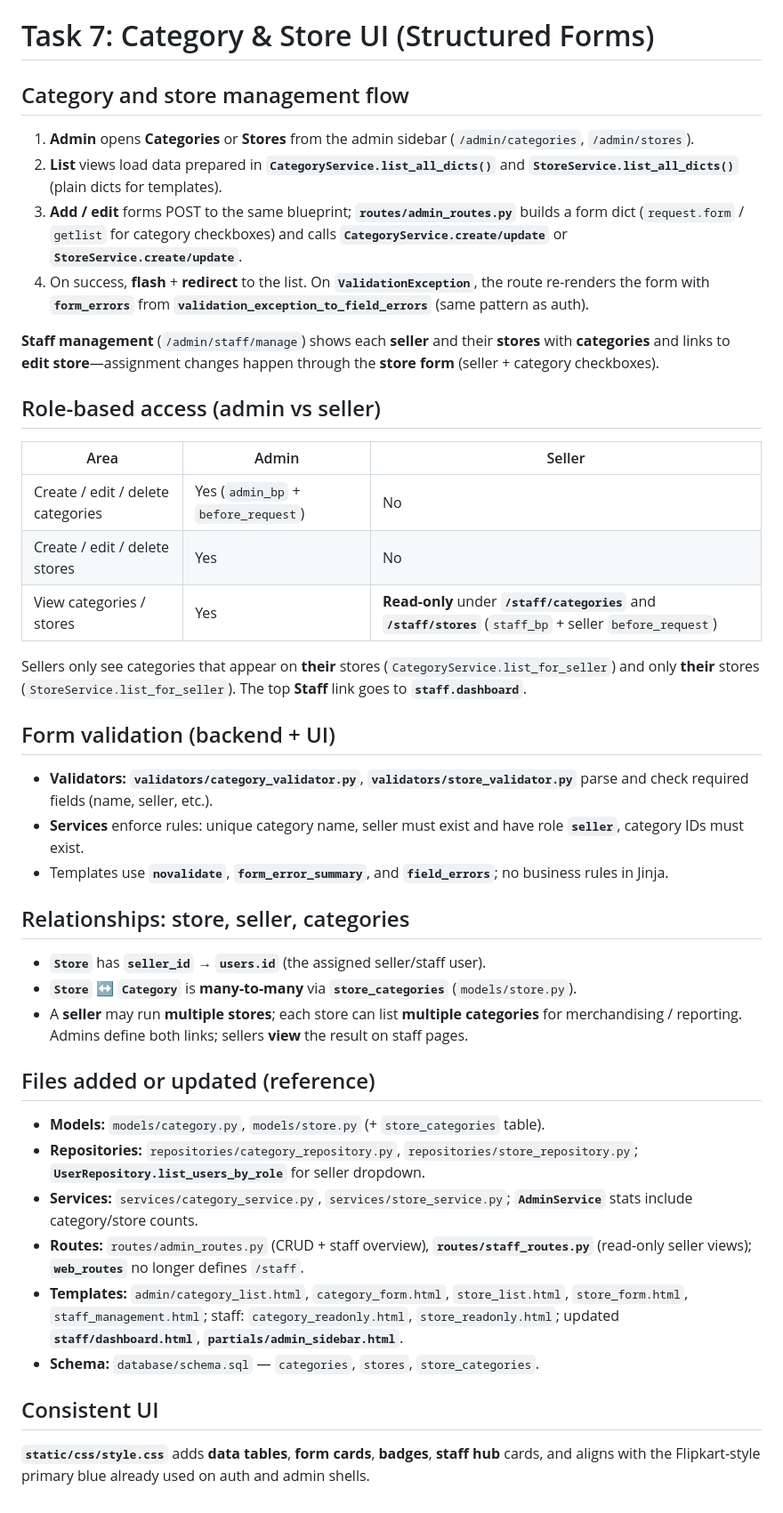
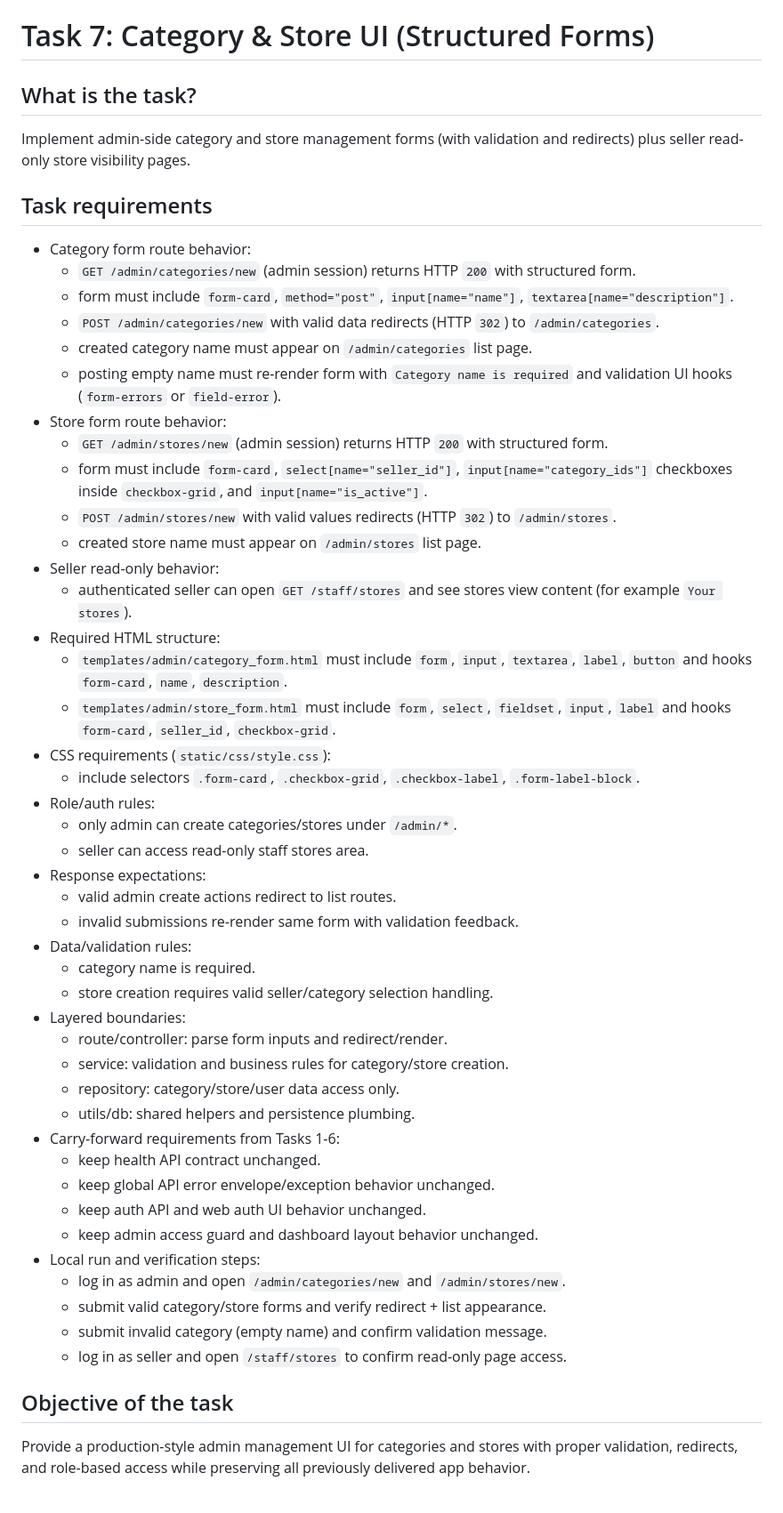
Before and after one commit to ExskilenceLMS/Markethub, a Markdown page: exskilence_project/docs/task7_category_store.md, the part around the change. Shown at 89% size. GitHub-like rendering.

Commit message:
Rewrite Task 7 assignment documentation
Convert Task 7 docs into explicit assignment requirements for admin category/store forms, seller read-only access, and carry-forward behavior.

Co-authored-by: Cursor <cursoragent@cursor.com>

```diff
--- a/exskilence_project/docs/task7_category_store.md
+++ b/exskilence_project/docs/task7_category_store.md
@@ -1,45 +1,51 @@
 # Task 7: Category & Store UI (Structured Forms)
 
-## Category and store management flow
+## What is the task?
+Implement admin-side category and store management forms (with validation and redirects) plus seller read-only store visibility pages.
 
-1. **Admin** opens **Categories** or **Stores** from the admin sidebar (`/admin/categories`, `/admin/stores`).
-2. **List** views load data prepared in **`CategoryService.list_all_dicts()`** and **`StoreService.list_all_dicts()`** (plain dicts for templates).
-3. **Add / edit** forms POST to the same blueprint; **`routes/admin_routes.py`** builds a form dict (`request.form` / `getlist` for category checkboxes) and calls **`CategoryService.create/update`** or **`StoreService.create/update`**.
-4. On success, **flash** + **redirect** to the list. On **`ValidationException`**, the route re-renders the form with **`form_errors`** from **`validation_exception_to_field_errors`** (same pattern as auth).
+## Task requirements
+- Category form route behavior:
+  - `GET /admin/categories/new` (admin session) returns HTTP `200` with structured form.
+  - form must include `form-card`, `method="post"`, `input[name="name"]`, `textarea[name="description"]`.
+  - `POST /admin/categories/new` with valid data redirects (HTTP `302`) to `/admin/categories`.
+  - created category name must appear on `/admin/categories` list page.
+  - posting empty name must re-render form with `Category name is required` and validation UI hooks (`form-errors` or `field-error`).
+- Store form route behavior:
+  - `GET /admin/stores/new` (admin session) returns HTTP `200` with structured form.
+  - form must include `form-card`, `select[name="seller_id"]`, `input[name="category_ids"]` checkboxes inside `checkbox-grid`, and `input[name="is_active"]`.
+  - `POST /admin/stores/new` with valid values redirects (HTTP `302`) to `/admin/stores`.
+  - created store name must appear on `/admin/stores` list page.
+- Seller read-only behavior:
+  - authenticated seller can open `GET /staff/stores` and see stores view content (for example `Your stores`).
+- Required HTML structure:
+  - `templates/admin/category_form.html` must include `form`, `input`, `textarea`, `label`, `button` and hooks `form-card`, `name`, `description`.
+  - `templates/admin/store_form.html` must include `form`, `select`, `fieldset`, `input`, `label` and hooks `form-card`, `seller_id`, `checkbox-grid`.
+- CSS requirements (`static/css/style.css`):
+  - include selectors `.form-card`, `.checkbox-grid`, `.checkbox-label`, `.form-label-block`.
+- Role/auth rules:
+  - only admin can create categories/stores under `/admin/*`.
+  - seller can access read-only staff stores area.
+- Response expectations:
+  - valid admin create actions redirect to list routes.
+  - invalid submissions re-render same form with validation feedback.
+- Data/validation rules:
+  - category name is required.
+  - store creation requires valid seller/category selection handling.
+- Layered boundaries:
+  - route/controller: parse form inputs and redirect/render.
+  - service: validation and business rules for category/store creation.
+  - repository: category/store/user data access only.
+  - utils/db: shared helpers and persistence plumbing.
+- Carry-forward requirements from Tasks 1-6:
+  - keep health API contract unchanged.
+  - keep global API error envelope/exception behavior unchanged.
+  - keep auth API and web auth UI behavior unchanged.
+  - keep admin access guard and dashboard layout behavior unchanged.
+- Local run and verification steps:
+  - log in as admin and open `/admin/categories/new` and `/admin/stores/new`.
+  - submit valid category/store forms and verify redirect + list appearance.
+  - submit invalid category (empty name) and confirm validation message.
+  - log in as seller and open `/staff/stores` to confirm read-only page access.
 
-**Staff management** (`/admin/staff/manage`) shows each **seller** and their **stores** with **categories** and links to **edit store**—assignment changes happen through the **store form** (seller + category checkboxes).
-
-## Role-based access (admin vs seller)
-
-| Area | Admin | Seller |
-| ---- | ----- | ------ |
-| Create / edit / delete categories | Yes (`admin_bp` + `before_request`) | No |
-| Create / edit / delete stores | Yes | No |
-| View categories / stores | Yes | **Read-only** under **`/staff/categories`** and **`/staff/stores`** (`staff_bp` + seller `before_request`) |
-
-Sellers only see categories that appear on **their** stores (`CategoryService.list_for_seller`) and only **their** stores (`StoreService.list_for_seller`). The top **Staff** link goes to **`staff.dashboard`**.
-
-## Form validation (backend + UI)
-
-- **Validators:** **`validators/category_validator.py`**, **`validators/store_validator.py`** parse and check required fields (name, seller, etc.).
-- **Services** enforce rules: unique category name, seller must exist and have role **`seller`**, category IDs must exist.
-- Templates use **`novalidate`**, **`form_error_summary`**, and **`field_errors`**; no business rules in Jinja.
-
-## Relationships: store, seller, categories
-
-- **`Store`** has **`seller_id`** → **`users.id`** (the assigned seller/staff user).
-- **`Store`** ↔ **`Category`** is **many-to-many** via **`store_categories`** (`models/store.py`).
-- A **seller** may run **multiple stores**; each store can list **multiple categories** for merchandising / reporting. Admins define both links; sellers **view** the result on staff pages.
-
-## Files added or updated (reference)
-
-- **Models:** `models/category.py`, `models/store.py` (+ `store_categories` table).
-- **Repositories:** `repositories/category_repository.py`, `repositories/store_repository.py`; **`UserRepository.list_users_by_role`** for seller dropdown.
-- **Services:** `services/category_service.py`, `services/store_service.py`; **`AdminService`** stats include category/store counts.
-- **Routes:** `routes/admin_routes.py` (CRUD + staff overview), **`routes/staff_routes.py`** (read-only seller views); **`web_routes`** no longer defines `/staff`.
-- **Templates:** `admin/category_list.html`, `category_form.html`, `store_list.html`, `store_form.html`, `staff_management.html`; staff: `category_readonly.html`, `store_readonly.html`; updated **`staff/dashboard.html`**, **`partials/admin_sidebar.html`**.
-- **Schema:** `database/schema.sql` — `categories`, `stores`, `store_categories`.
-
-## Consistent UI
-
-**`static/css/style.css`** adds **data tables**, **form cards**, **badges**, **staff hub** cards, and aligns with the Flipkart-style primary blue already used on auth and admin shells.
+## Objective of the task
+Provide a production-style admin management UI for categories and stores with proper validation, redirects, and role-based access while preserving all previously delivered app behavior.
```
